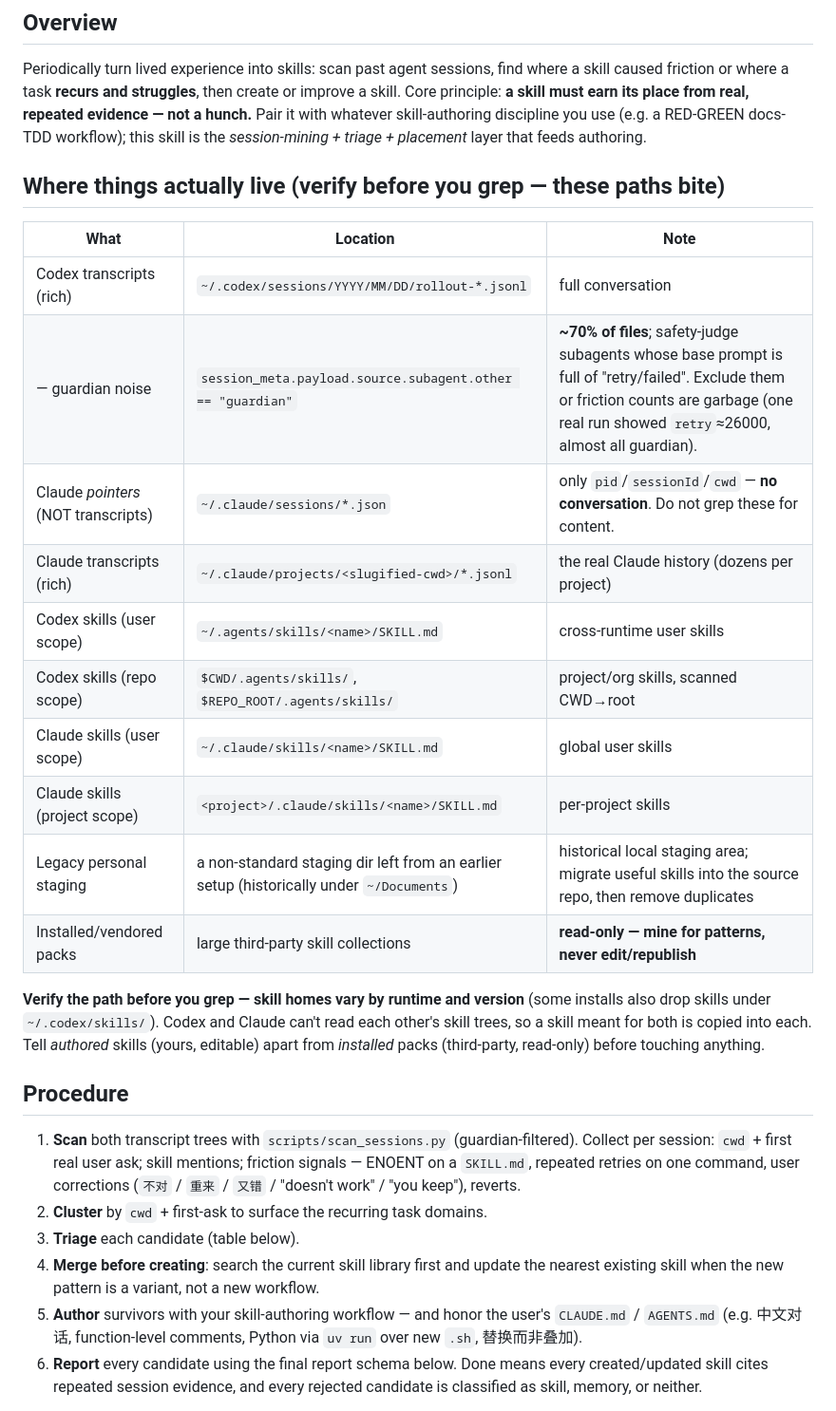
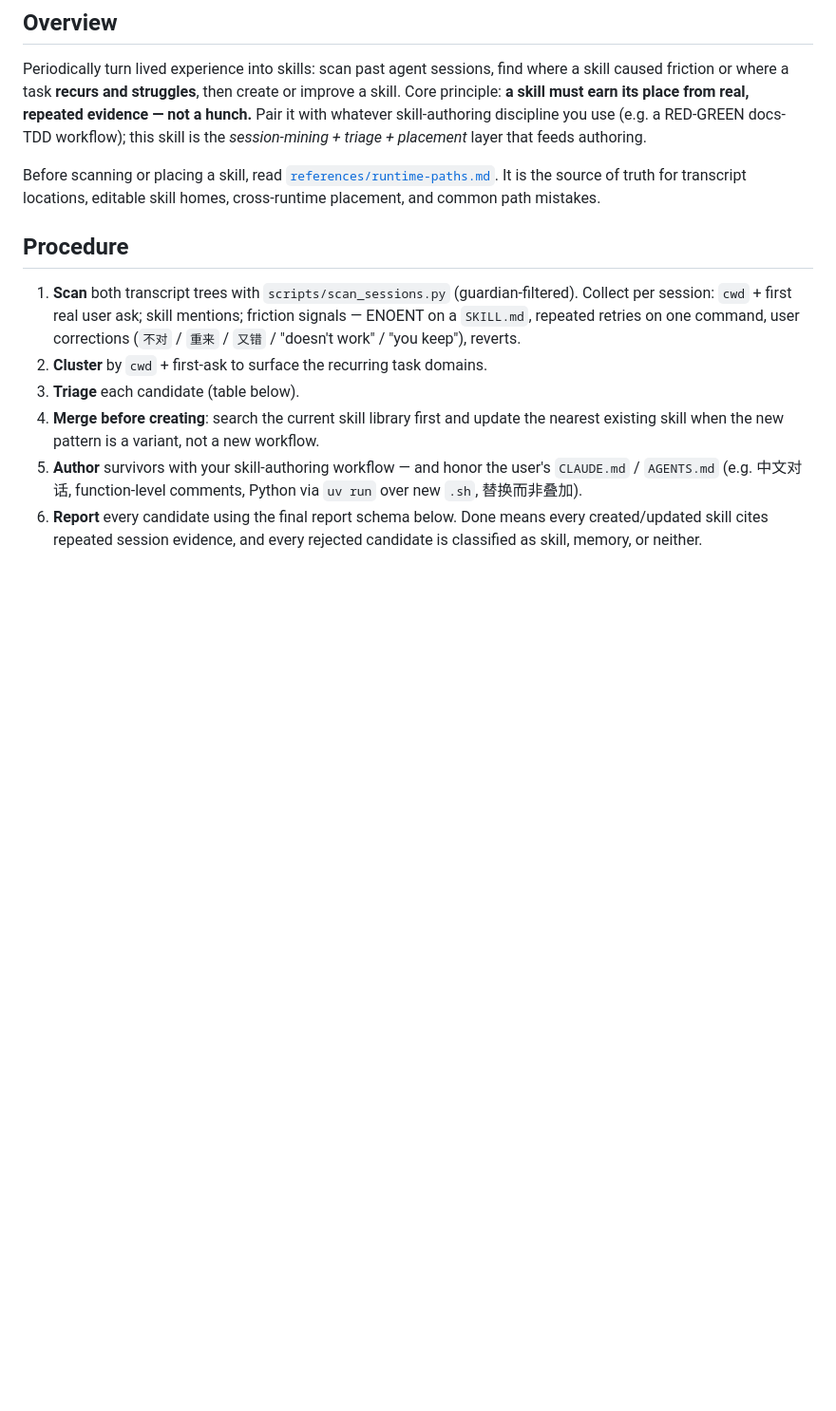
Before and after one commit to ImWenyaoT/skills, a Markdown page: mining-sessions/SKILL.md, the part around one of its changes. Shown at 95% size. Rendered like a GitHub page; blank space fills up the shorter version.

```diff
--- a/mining-sessions/SKILL.md
+++ b/mining-sessions/SKILL.md
@@ -13,25 +13,9 @@ skill. Core principle: **a skill must earn its place from real, repeated evidenc
 hunch.** Pair it with whatever skill-authoring discipline you use (e.g. a RED-GREEN docs-TDD
 workflow); this skill is the *session-mining + triage + placement* layer that feeds authoring.
 
-## Where things actually live (verify before you grep — these paths bite)
-
-| What | Location | Note |
-|---|---|---|
-| Codex transcripts (rich) | `~/.codex/sessions/YYYY/MM/DD/rollout-*.jsonl` | full conversation |
-| — guardian noise | `session_meta.payload.source.subagent.other == "guardian"` | **~70% of files**; safety-judge subagents whose base prompt is full of "retry/failed". Exclude them or friction counts are garbage (one real run showed `retry`≈26000, almost all guardian). |
-| Claude *pointers* (NOT transcripts) | `~/.claude/sessions/*.json` | only `pid`/`sessionId`/`cwd` — **no conversation**. Do not grep these for content. |
-| Claude transcripts (rich) | `~/.claude/projects/<slugified-cwd>/*.jsonl` | the real Claude history (dozens per project) |
-| Codex skills (user scope) | `~/.agents/skills/<name>/SKILL.md` | cross-runtime user skills |
-| Codex skills (repo scope) | `$CWD/.agents/skills/`, `$REPO_ROOT/.agents/skills/` | project/org skills, scanned CWD→root |
-| Claude skills (user scope) | `~/.claude/skills/<name>/SKILL.md` | global user skills |
-| Claude skills (project scope) | `<project>/.claude/skills/<name>/SKILL.md` | per-project skills |
-| Legacy personal staging | a non-standard staging dir left from an earlier setup (historically under `~/Documents`) | historical local staging area; migrate useful skills into the source repo, then remove duplicates |
-| Installed/vendored packs | large third-party skill collections | **read-only — mine for patterns, never edit/republish** |
-
-**Verify the path before you grep — skill homes vary by runtime and version** (some installs
-also drop skills under `~/.codex/skills/`). Codex and Claude can't read each other's skill
-trees, so a skill meant for both is copied into each. Tell *authored* skills (yours, editable)
-apart from *installed* packs (third-party, read-only) before touching anything.
+Before scanning or placing a skill, read
+[`references/runtime-paths.md`](references/runtime-paths.md). It is the source of truth for
+transcript locations, editable skill homes, cross-runtime placement, and common path mistakes.
 
 ## Procedure
 
```
Also changed, not shown: other parts of mining-sessions/SKILL.md (+0 -29 lines), mining-sessions/references/runtime-paths.md (added, +39 -0 lines).
